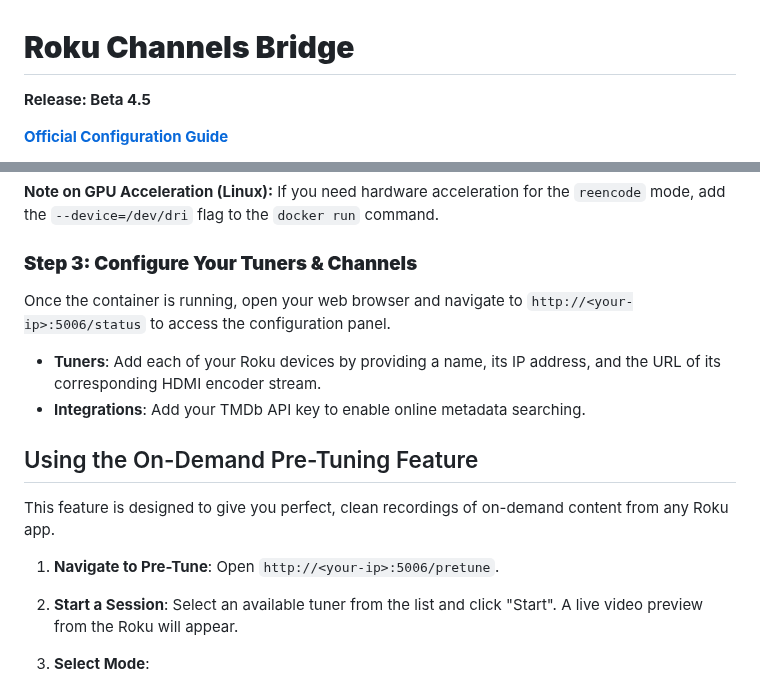
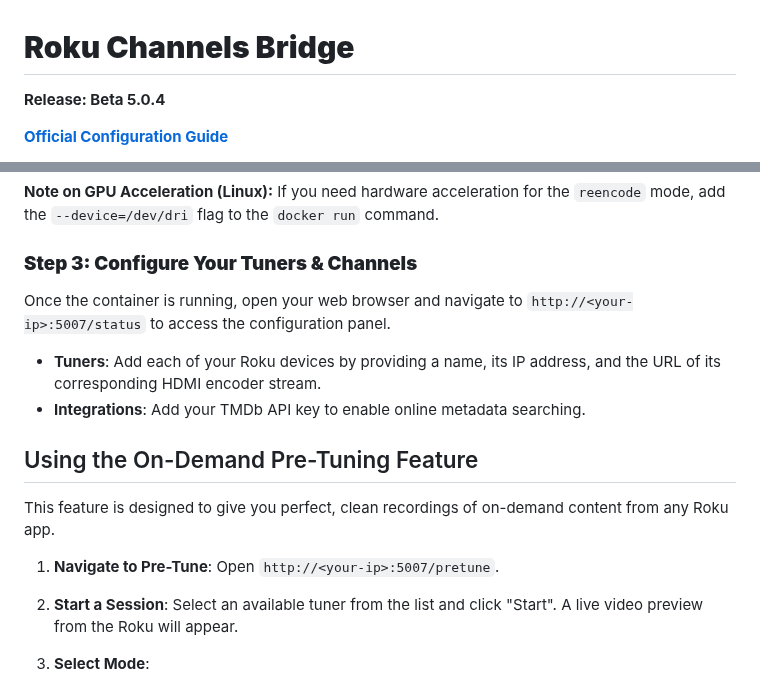
Before and after one commit to nuken/roku-bridge, a Markdown page: README.md, 2 parts joined by grey strips. Drawn GitHub-style.

```diff
--- a/README.md
+++ b/README.md
@@ -1,6 +1,6 @@
 # **Roku Channels Bridge**
 
-**Release: Beta 4.5**
+**Release: Beta 5.0.4**
 
 [**Official Configuration Guide**](https://tuner.ct.ws)
 
@@ -65,7 +63,7 @@ The easiest way to run the application is with Docker Compose.
 
 ### **Step 3: Configure Your Tuners & Channels**
 
-Once the container is running, open your web browser and navigate to `http://<your-ip>:5006/status` to access the configuration panel.
+Once the container is running, open your web browser and navigate to `http://<your-ip>:5007/status` to access the configuration panel.
 
 - **Tuners**: Add each of your Roku devices by providing a name, its IP address, and the URL of its corresponding HDMI encoder stream.
 - **Integrations**: Add your TMDb API key to enable online metadata searching.
@@ -74,7 +72,7 @@ Once the container is running, open your web browser and navigate to `http://<yo
 
 This feature is designed to give you perfect, clean recordings of on-demand content from any Roku app.
 
-1.  **Navigate to Pre-Tune**: Open `http://<your-ip>:5006/pretune`.
+1.  **Navigate to Pre-Tune**: Open `http://<your-ip>:5007/pretune`.
 
 2.  **Start a Session**: Select an available tuner from the list and click "Start". A live video preview from the Roku will appear.
 
```
Also changed, not shown: other parts of README.md (+11 -13 lines).
